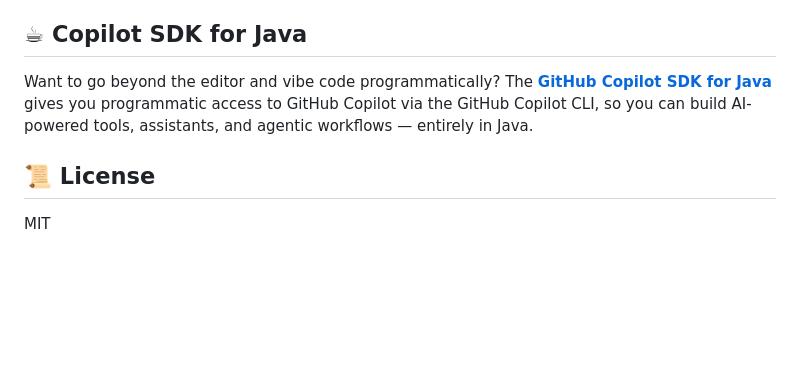
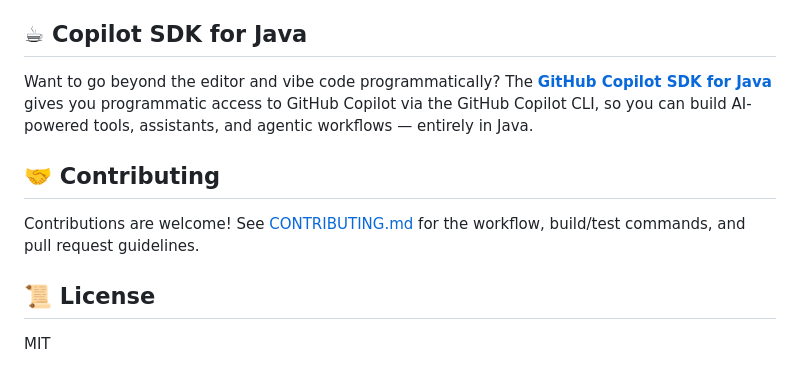
Before and after one commit to roryp/cli, a Markdown page: README.md, the part around the change. Rendered like a GitHub page; blank space fills up the shorter version.

```diff
--- a/README.md
+++ b/README.md
@@ -195,6 +195,11 @@ The full prompt is also available in [RECREATE-PROMPT.md](RECREATE-PROMPT.md).
 
 Want to go beyond the editor and vibe code programmatically? The **[GitHub Copilot SDK for Java](https://github.com/roryp/github-copilot-sdk)** gives you programmatic access to GitHub Copilot via the GitHub Copilot CLI, so you can build AI-powered tools, assistants, and agentic workflows — entirely in Java.
 
+## 🤝 Contributing
+
+Contributions are welcome! See [CONTRIBUTING.md](CONTRIBUTING.md) for the
+workflow, build/test commands, and pull request guidelines.
+
 ## 📜 License
 
 MIT
```
Also changed, not shown: CONTRIBUTING.md (added, +51 -0 lines).
